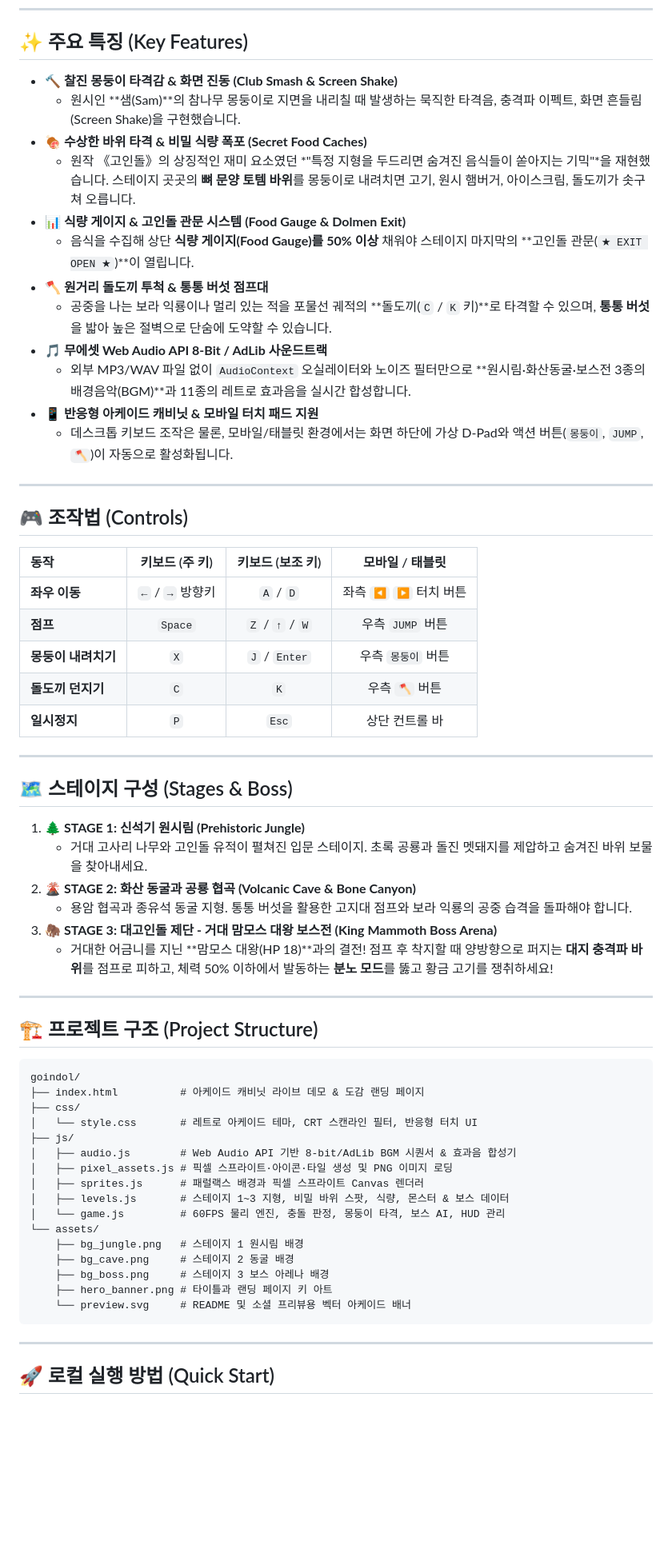
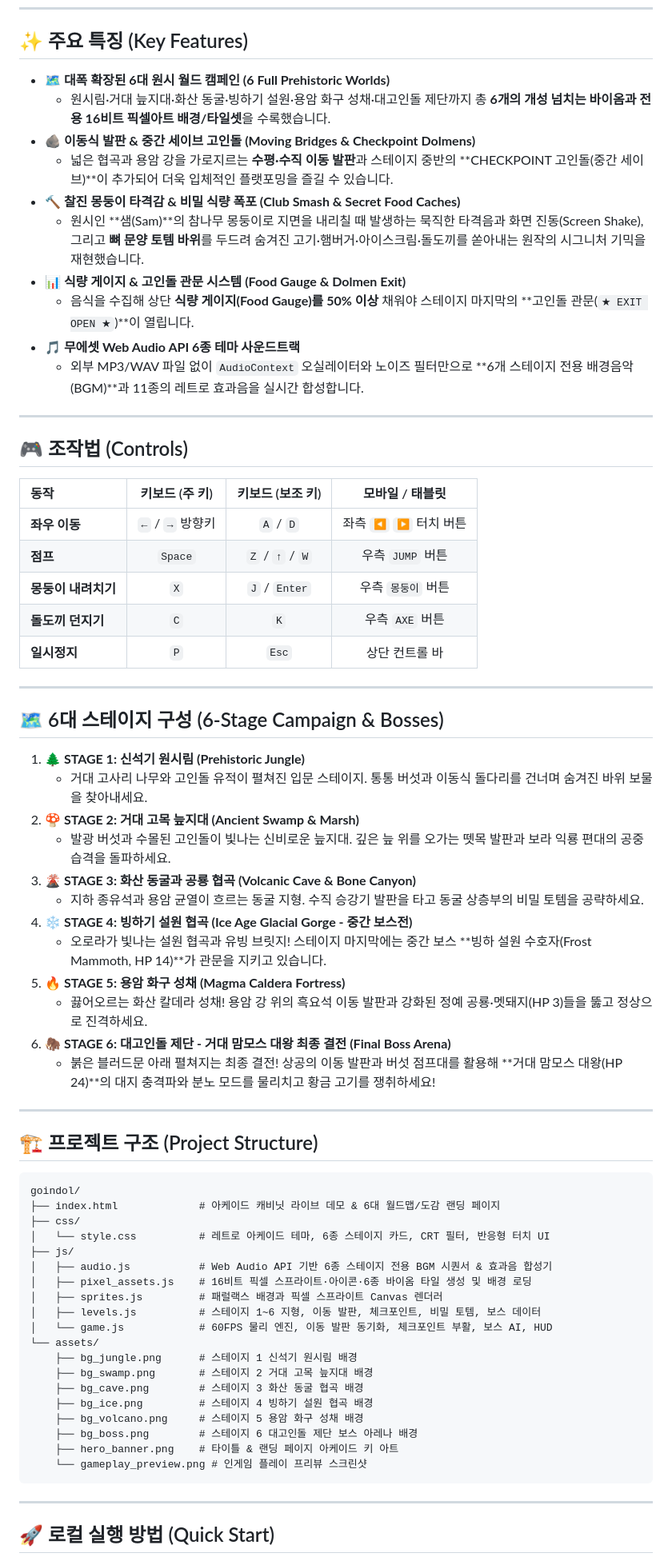
Before and after one commit to jeiel85/goindol, a Markdown page: README.md, the part around one of its changes. Shown at 80% size. Drawn GitHub-style; blank space fills up the shorter version.

Commit message:
feat: expand campaign to 6 stages with new biomes, moving platforms, checkpoints, and mid-boss

````diff
--- a/README.md
+++ b/README.md
@@ -28,18 +28,16 @@
 
 ## ✨ 주요 특징 (Key Features)
 
-- **🔨 찰진 몽둥이 타격감 & 화면 진동 (Club Smash & Screen Shake)**
-  - 원시인 **샘(Sam)**의 참나무 몽둥이로 지면을 내리칠 때 발생하는 묵직한 타격음, 충격파 이펙트, 화면 흔들림(Screen Shake)을 구현했습니다.
-- **🍖 수상한 바위 타격 & 비밀 식량 폭포 (Secret Food Caches)**
-  - 원작 《고인돌》의 상징적인 재미 요소였던 *"특정 지형을 두드리면 숨겨진 음식들이 쏟아지는 기믹"*을 재현했습니다. 스테이지 곳곳의 **뼈 문양 토템 바위**를 몽둥이로 내려치면 고기, 원시 햄버거, 아이스크림, 돌도끼가 솟구쳐 오릅니다.
+- **🗺️ 대폭 확장된 6대 원시 월드 캠페인 (6 Full Prehistoric Worlds)**
+  - 원시림·거대 늪지대·화산 동굴·빙하기 설원·용암 화구 성채·대고인돌 제단까지 총 **6개의 개성 넘치는 바이옴과 전용 16비트 픽셀아트 배경/타일셋**을 수록했습니다.
+- **🪨 이동식 발판 & 중간 세이브 고인돌 (Moving Bridges & Checkpoint Dolmens)**
+  - 넓은 협곡과 용암 강을 가로지르는 **수평·수직 이동 발판**과 스테이지 중반의 **CHECKPOINT 고인돌(중간 세이브)**이 추가되어 더욱 입체적인 플랫포밍을 즐길 수 있습니다.
+- **🔨 찰진 몽둥이 타격감 & 비밀 식량 폭포 (Club Smash & Secret Food Caches)**
+  - 원시인 **샘(Sam)**의 참나무 몽둥이로 지면을 내리칠 때 발생하는 묵직한 타격음과 화면 진동(Screen Shake), 그리고 **뼈 문양 토템 바위**를 두드려 숨겨진 고기·햄버거·아이스크림·돌도끼를 쏟아내는 원작의 시그니처 기믹을 재현했습니다.
 - **📊 식량 게이지 & 고인돌 관문 시스템 (Food Gauge & Dolmen Exit)**
   - 음식을 수집해 상단 **식량 게이지(Food Gauge)를 50% 이상** 채워야 스테이지 마지막의 **고인돌 관문(`★ EXIT OPEN ★`)**이 열립니다.
-- **🪓 원거리 돌도끼 투척 & 통통 버섯 점프대**
-  - 공중을 나는 보라 익룡이나 멀리 있는 적을 포물선 궤적의 **돌도끼(`C` / `K` 키)**로 타격할 수 있으며, **통통 버섯**을 밟아 높은 절벽으로 단숨에 도약할 수 있습니다.
-- **🎵 무에셋 Web Audio API 8-Bit / AdLib 사운드트랙**
-  - 외부 MP3/WAV 파일 없이 `AudioContext` 오실레이터와 노이즈 필터만으로 **원시림·화산동굴·보스전 3종의 배경음악(BGM)**과 11종의 레트로 효과음을 실시간 합성합니다.
-- **📱 반응형 아케이드 캐비닛 & 모바일 터치 패드 지원**
-  - 데스크톱 키보드 조작은 물론, 모바일/태블릿 환경에서는 화면 하단에 가상 D-Pad와 액션 버튼(`몽둥이`, `JUMP`, `🪓`)이 자동으로 활성화됩니다.
+- **🎵 무에셋 Web Audio API 6종 테마 사운드트랙**
+  - 외부 MP3/WAV 파일 없이 `AudioContext` 오실레이터와 노이즈 필터만으로 **6개 스테이지 전용 배경음악(BGM)**과 11종의 레트로 효과음을 실시간 합성합니다.
 
 ---
 
@@ -50,19 +48,25 @@
 | **좌우 이동** | `←` / `→` 방향키 | `A` / `D` | 좌측 `◀` `▶` 터치 버튼 |
 | **점프** | `Space` | `Z` / `↑` / `W` | 우측 `JUMP` 버튼 |
 | **몽둥이 내려치기** | `X` | `J` / `Enter` | 우측 `몽둥이` 버튼 |
-| **돌도끼 던지기** | `C` | `K` | 우측 `🪓` 버튼 |
+| **돌도끼 던지기** | `C` | `K` | 우측 `AXE` 버튼 |
 | **일시정지** | `P` | `Esc` | 상단 컨트롤 바 |
 
 ---
 
-## 🗺️ 스테이지 구성 (Stages & Boss)
+## 🗺️ 6대 스테이지 구성 (6-Stage Campaign & Bosses)
 
 1. **🌲 STAGE 1: 신석기 원시림 (Prehistoric Jungle)**
-   - 거대 고사리 나무와 고인돌 유적이 펼쳐진 입문 스테이지. 초록 공룡과 돌진 멧돼지를 제압하고 숨겨진 바위 보물을 찾아내세요.
-2. **🌋 STAGE 2: 화산 동굴과 공룡 협곡 (Volcanic Cave & Bone Canyon)**
-   - 용암 협곡과 종유석 동굴 지형. 통통 버섯을 활용한 고지대 점프와 보라 익룡의 공중 습격을 돌파해야 합니다.
-3. **🦣 STAGE 3: 대고인돌 제단 - 거대 맘모스 대왕 보스전 (King Mammoth Boss Arena)**
-   - 거대한 어금니를 지닌 **맘모스 대왕(HP 18)**과의 결전! 점프 후 착지할 때 양방향으로 퍼지는 **대지 충격파 바위**를 점프로 피하고, 체력 50% 이하에서 발동하는 **분노 모드**를 뚫고 황금 고기를 쟁취하세요!
+   - 거대 고사리 나무와 고인돌 유적이 펼쳐진 입문 스테이지. 통통 버섯과 이동식 돌다리를 건너며 숨겨진 바위 보물을 찾아내세요.
+2. **🍄 STAGE 2: 거대 고목 늪지대 (Ancient Swamp & Marsh)**
+   - 발광 버섯과 수몰된 고인돌이 빛나는 신비로운 늪지대. 깊은 늪 위를 오가는 뗏목 발판과 보라 익룡 편대의 공중 습격을 돌파하세요.
+3. **🌋 STAGE 3: 화산 동굴과 공룡 협곡 (Volcanic Cave & Bone Canyon)**
+   - 지하 종유석과 용암 균열이 흐르는 동굴 지형. 수직 승강기 발판을 타고 동굴 상층부의 비밀 토템을 공략하세요.
+4. **❄️ STAGE 4: 빙하기 설원 협곡 (Ice Age Glacial Gorge - 중간 보스전)**
+   - 오로라가 빛나는 설원 협곡과 유빙 브릿지! 스테이지 마지막에는 중간 보스 **빙하 설원 수호자(Frost Mammoth, HP 14)**가 관문을 지키고 있습니다.
+5. **🔥 STAGE 5: 용암 화구 성채 (Magma Caldera Fortress)**
+   - 끓어오르는 화산 칼데라 성채! 용암 강 위의 흑요석 이동 발판과 강화된 정예 공룡·멧돼지(HP 3)들을 뚫고 정상으로 진격하세요.
+6. **🦣 STAGE 6: 대고인돌 제단 - 거대 맘모스 대왕 최종 결전 (Final Boss Arena)**
+   - 붉은 블러드문 아래 펼쳐지는 최종 결전! 상공의 이동 발판과 버섯 점프대를 활용해 **거대 맘모스 대왕(HP 24)**의 대지 충격파와 분노 모드를 물리치고 황금 고기를 쟁취하세요!
 
 ---
 
@@ -70,21 +74,24 @@
 
 ```text
 goindol/
-├── index.html          # 아케이드 캐비닛 라이브 데모 & 도감 랜딩 페이지
+├── index.html             # 아케이드 캐비닛 라이브 데모 & 6대 월드맵/도감 랜딩 페이지
 ├── css/
-│   └── style.css       # 레트로 아케이드 테마, CRT 스캔라인 필터, 반응형 터치 UI
+│   └── style.css          # 레트로 아케이드 테마, 6종 스테이지 카드, CRT 필터, 반응형 터치 UI
 ├── js/
-│   ├── audio.js        # Web Audio API 기반 8-bit/AdLib BGM 시퀀서 & 효과음 합성기
-│   ├── pixel_assets.js # 픽셀 스프라이트·아이콘·타일 생성 및 PNG 이미지 로딩
-│   ├── sprites.js      # 패럴랙스 배경과 픽셀 스프라이트 Canvas 렌더러
-│   ├── levels.js       # 스테이지 1~3 지형, 비밀 바위 스팟, 식량, 몬스터 & 보스 데이터
-│   └── game.js         # 60FPS 물리 엔진, 충돌 판정, 몽둥이 타격, 보스 AI, HUD 관리
+│   ├── audio.js           # Web Audio API 기반 6종 스테이지 전용 BGM 시퀀서 & 효과음 합성기
+│   ├── pixel_assets.js    # 16비트 픽셀 스프라이트·아이콘·6종 바이옴 타일 생성 및 배경 로딩
+│   ├── sprites.js         # 패럴랙스 배경과 픽셀 스프라이트 Canvas 렌더러
+│   ├── levels.js          # 스테이지 1~6 지형, 이동 발판, 체크포인트, 비밀 토템, 보스 데이터
+│   └── game.js            # 60FPS 물리 엔진, 이동 발판 동기화, 체크포인트 부활, 보스 AI, HUD
 └── assets/
-    ├── bg_jungle.png   # 스테이지 1 원시림 배경
-    ├── bg_cave.png     # 스테이지 2 동굴 배경
-    ├── bg_boss.png     # 스테이지 3 보스 아레나 배경
-    ├── hero_banner.png # 타이틀과 랜딩 페이지 키 아트
-    └── preview.svg     # README 및 소셜 프리뷰용 벡터 아케이드 배너
+    ├── bg_jungle.png      # 스테이지 1 신석기 원시림 배경
+    ├── bg_swamp.png       # 스테이지 2 거대 고목 늪지대 배경
+    ├── bg_cave.png        # 스테이지 3 화산 동굴 협곡 배경
+    ├── bg_ice.png         # 스테이지 4 빙하기 설원 협곡 배경
+    ├── bg_volcano.png     # 스테이지 5 용암 화구 성채 배경
+    ├── bg_boss.png        # 스테이지 6 대고인돌 제단 보스 아레나 배경
+    ├── hero_banner.png    # 타이틀 & 랜딩 페이지 아케이드 키 아트
+    └── gameplay_preview.png # 인게임 플레이 프리뷰 스크린샷
 ```
 
 ---
````
Also changed, not shown: other parts of README.md (+3 -3 lines), assets/bg_swamp.png (added), assets/bg_volcano.png (added), 8 other files.
